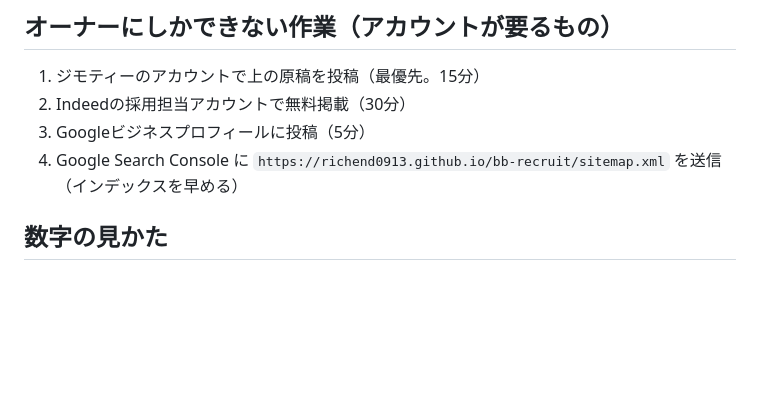
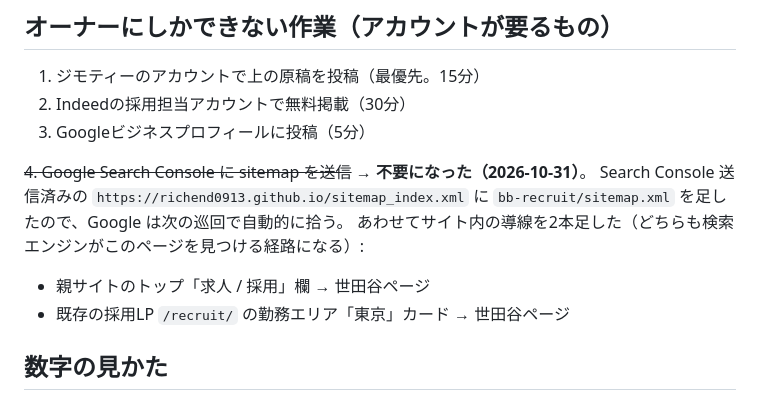
Before and after one commit to Richend0913/bb-recruit, a Markdown page: recruit-channels.md, the part around the change. GitHub-like rendering; blank space fills up the shorter version.

Commit message:
docs: Search Console への sitemap 送信はオーナー作業から外す（親サイトの sitemap_index に追加済み）
Co-Authored-By: Claude Opus 5.5 <noreply@anthropic.com>

```diff
--- a/recruit-channels.md
+++ b/recruit-channels.md
@@ -145,7 +145,13 @@ LPの「法人・協力会社の方」行と、全エリア版の「下請けパ
 1. ジモティーのアカウントで上の原稿を投稿（最優先。15分）
 2. Indeedの採用担当アカウントで無料掲載（30分）
 3. Googleビジネスプロフィールに投稿（5分）
-4. Google Search Console に `https://richend0913.github.io/bb-recruit/sitemap.xml` を送信（インデックスを早める）
+
+~~4. Google Search Console に sitemap を送信~~ → **不要になった（2026-10-31）**。
+Search Console 送信済みの `https://richend0913.github.io/sitemap_index.xml` に
+`bb-recruit/sitemap.xml` を足したので、Google は次の巡回で自動的に拾う。
+あわせてサイト内の導線を2本足した（どちらも検索エンジンがこのページを見つける経路になる）:
+- 親サイトのトップ「求人 / 採用」欄 → 世田谷ページ
+- 既存の採用LP `/recruit/` の勤務エリア「東京」カード → 世田谷ページ
 
 ## 数字の見かた
 
```
